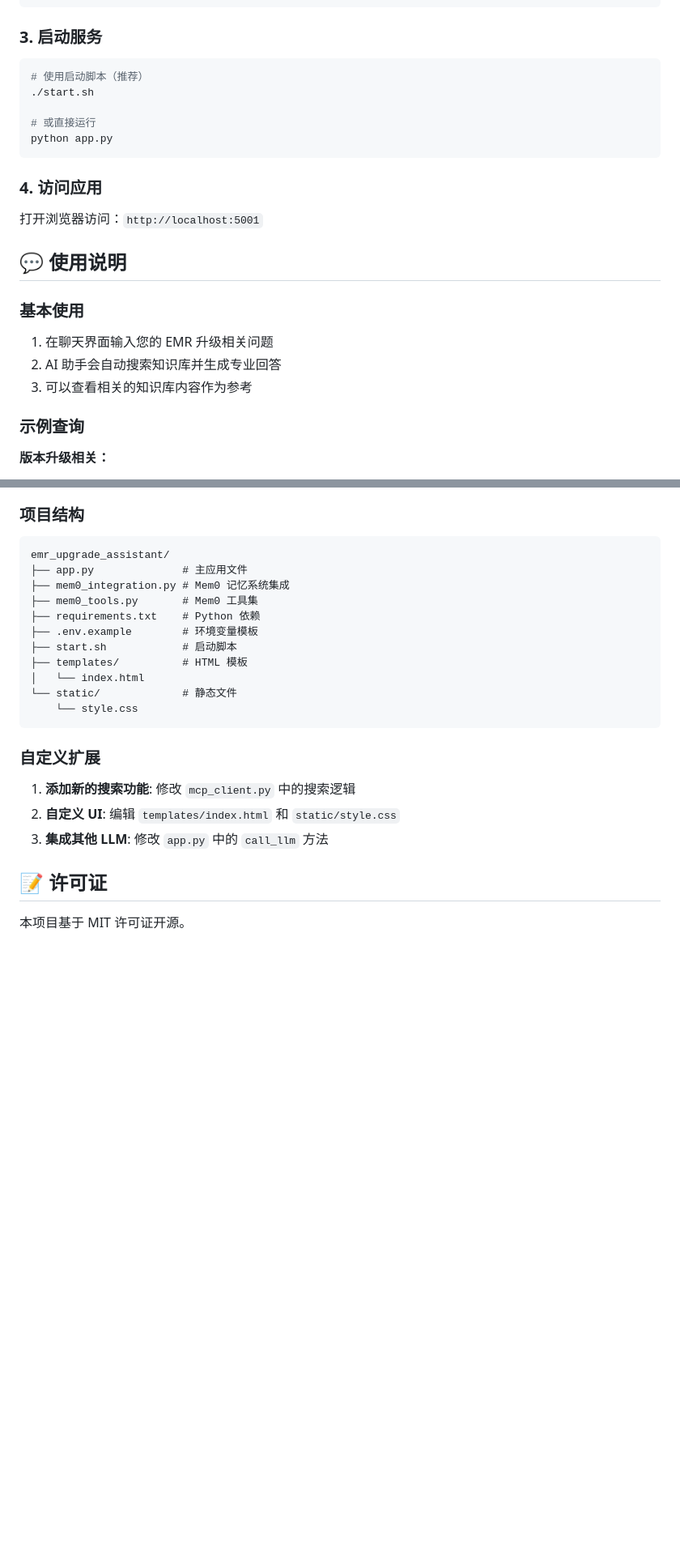
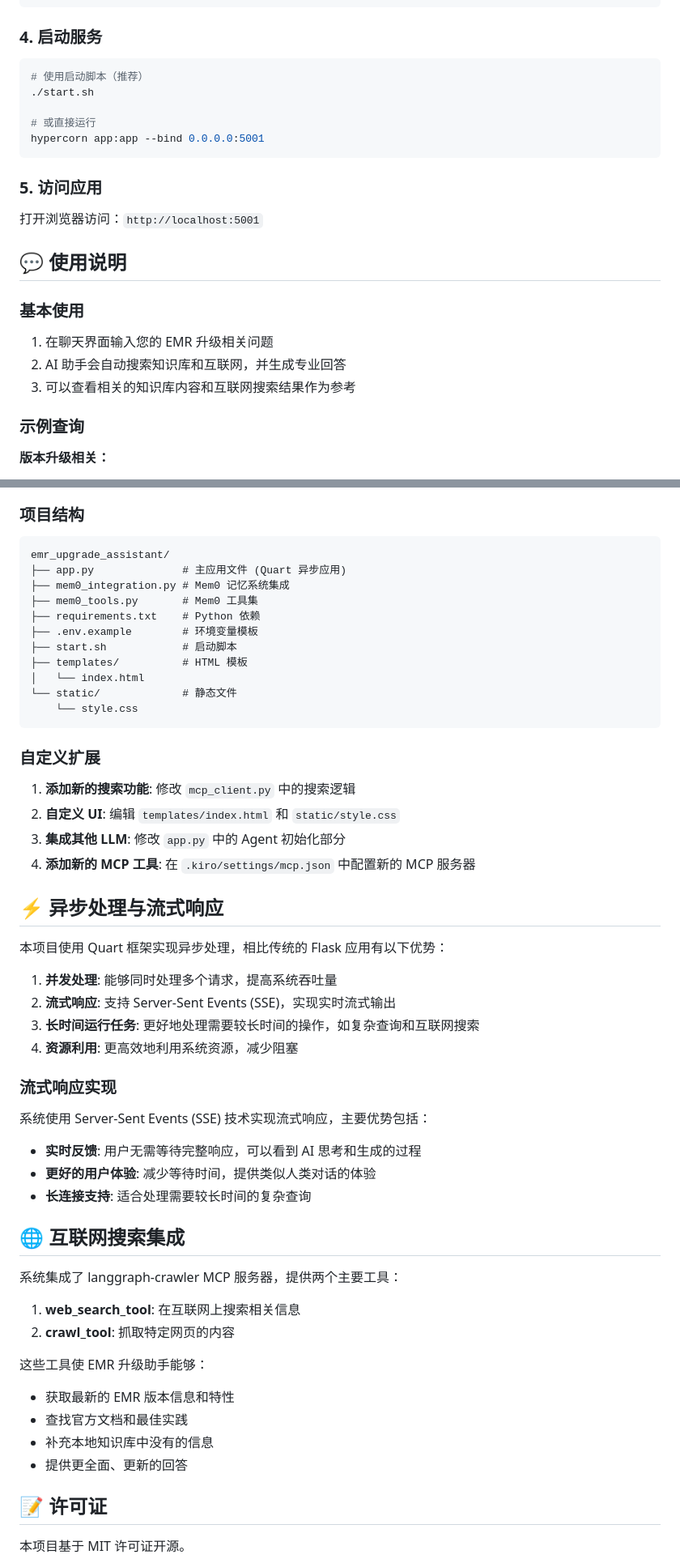
Before and after one commit to norrishuang/amazon-emr-upgrade-assistant, a Markdown page: emr_upgrade_assistant/README.md, 2 parts joined by grey strips. Shown: that part at 81% size. Rendered like a GitHub page; blank space fills up the shorter version.

````diff
--- a/emr_upgrade_assistant/README.md
+++ b/emr_upgrade_assistant/README.md
@@ -107,17 +119,18 @@ MEM0_OPENSEARCH_VERIFY_CERTS=true
 MEM0_OPENSEARCH_INDEX=emr_assistant_memories
 ```
 
-### 3. 启动服务
+
+### 4. 启动服务
 
 ```bash
 # 使用启动脚本（推荐）
 ./start.sh
 
 # 或直接运行
-python app.py
+hypercorn app:app --bind 0.0.0.0:5001
 ```
 
-### 4. 访问应用
+### 5. 访问应用
 
 打开浏览器访问：`http://localhost:5001`
 
@@ -126,8 +139,8 @@ python app.py
 ### 基本使用
 
 1. 在聊天界面输入您的 EMR 升级相关问题
-2. AI 助手会自动搜索知识库并生成专业回答
-3. 可以查看相关的知识库内容作为参考
+2. AI 助手会自动搜索知识库和互联网，并生成专业回答
+3. 可以查看相关的知识库内容和互联网搜索结果作为参考
 
 ### 示例查询
 
@@ -259,7 +277,7 @@ EMR Agent 可以使用以下工具来访问记忆系统:
 
 ```
 emr_upgrade_assistant/
-├── app.py              # 主应用文件
+├── app.py              # 主应用文件 (Quart 异步应用)
 ├── mem0_integration.py # Mem0 记忆系统集成
 ├── mem0_tools.py       # Mem0 工具集
 ├── requirements.txt    # Python 依赖
@@ -275,7 +293,39 @@ emr_upgrade_assistant/
 
 1. **添加新的搜索功能**: 修改 `mcp_client.py` 中的搜索逻辑
 2. **自定义 UI**: 编辑 `templates/index.html` 和 `static/style.css`
-3. **集成其他 LLM**: 修改 `app.py` 中的 `call_llm` 方法
+3. **集成其他 LLM**: 修改 `app.py` 中的 Agent 初始化部分
+4. **添加新的 MCP 工具**: 在 `.kiro/settings/mcp.json` 中配置新的 MCP 服务器
+
+## ⚡ 异步处理与流式响应
+
+本项目使用 Quart 框架实现异步处理，相比传统的 Flask 应用有以下优势：
+
+1. **并发处理**: 能够同时处理多个请求，提高系统吞吐量
+2. **流式响应**: 支持 Server-Sent Events (SSE)，实现实时流式输出
+3. **长时间运行任务**: 更好地处理需要较长时间的操作，如复杂查询和互联网搜索
+4. **资源利用**: 更高效地利用系统资源，减少阻塞
+
+### 流式响应实现
+
+系统使用 Server-Sent Events (SSE) 技术实现流式响应，主要优势包括：
+
+- **实时反馈**: 用户无需等待完整响应，可以看到 AI 思考和生成的过程
+- **更好的用户体验**: 减少等待时间，提供类似人类对话的体验
+- **长连接支持**: 适合处理需要较长时间的复杂查询
+
+## 🌐 互联网搜索集成
+
+系统集成了 langgraph-crawler MCP 服务器，提供两个主要工具：
+
+1. **web_search_tool**: 在互联网上搜索相关信息
+2. **crawl_tool**: 抓取特定网页的内容
+
+这些工具使 EMR 升级助手能够：
+
+- 获取最新的 EMR 版本信息和特性
+- 查找官方文档和最佳实践
+- 补充本地知识库中没有的信息
+- 提供更全面、更新的回答
 
 ## 📝 许可证
 
````
Also changed, not shown: other parts of emr_upgrade_assistant/README.md (+33 -16 lines).
